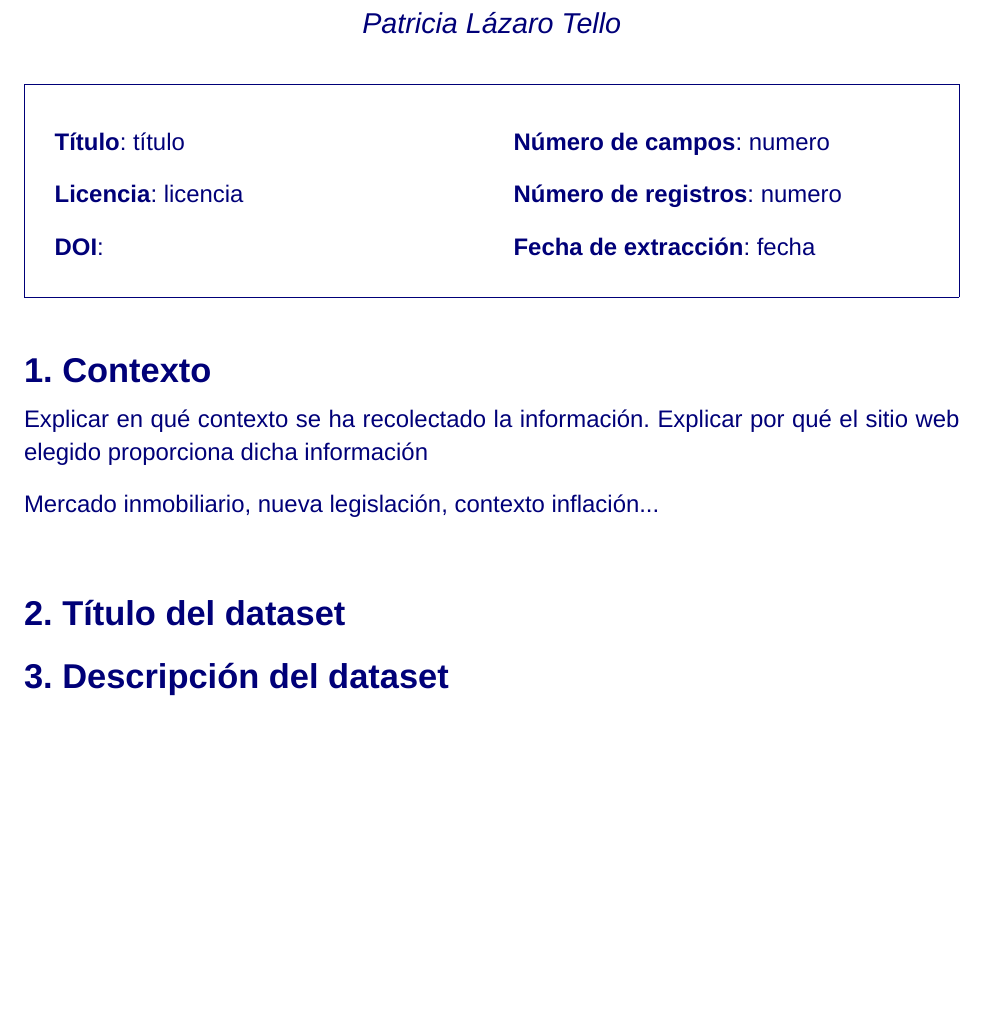
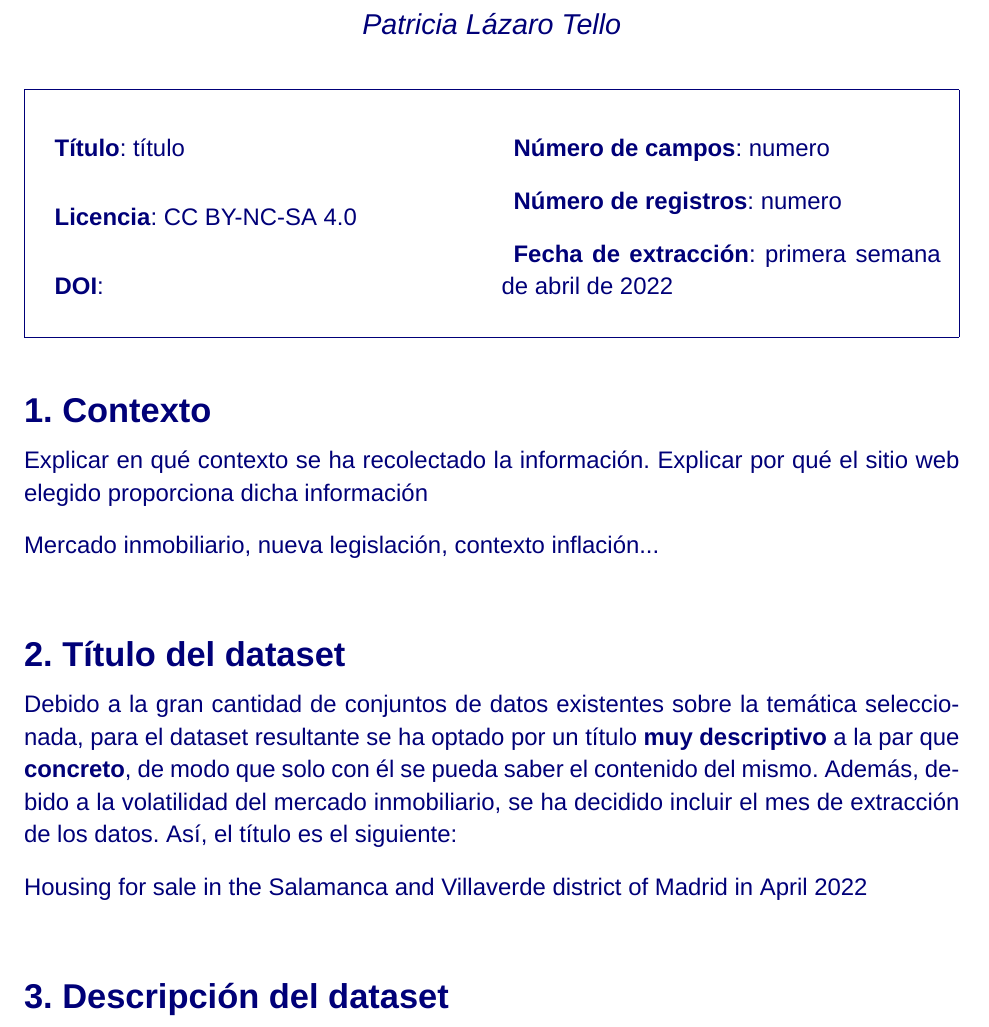
Before and after one commit to plazarotello/web-scraping, a LaTeX document (report/agomezvarela_plazarotello-TIP_PRA1.tex): part of page 1 of 4, cut so that both start at the same text, the shorter picture padded with empty space. Compiled offline with XeLaTeX; a missing font is replaced by an installed copy or a similar font.

Commit message:
#5 ex 2 (title)

```diff
--- a/report/agomezvarela_plazarotello-TIP_PRA1.tex
+++ b/report/agomezvarela_plazarotello-TIP_PRA1.tex
@@ -153,12 +153,12 @@
 	\begin{multicols}{2}
 		\begin{itemize}[topsep=0cm,partopsep=0cm,label={},wide]
 			\item \textbf{Título}: título
-			\item \textbf{Licencia}: licencia
+			\item \textbf{Licencia}: CC BY-NC-SA 4.0
 			\item \textbf{DOI}:
 			\columnbreak
 			\item \textbf{Número de campos}: numero
 			\item \textbf{Número de registros}: numero
-			\item \textbf{Fecha de extracción}: fecha
+			\item \textbf{Fecha de extracción}: primera semana de abril de 2022
 		\end{itemize}
 	\end{multicols}
 \end{framed}
@@ -173,6 +173,10 @@ por qué el sitio web elegido proporciona dicha información
 Mercado inmobiliario, nueva legislación, contexto inflación...
 
 \section*{2. Título del dataset }\vspace{-1.5em}
+
+Debido a la gran cantidad de conjuntos de datos existentes sobre la temática seleccionada, para el dataset resultante se ha optado por un título\textbf{ muy descriptivo} a la par que \textbf{concreto}, de modo que solo con él se pueda saber el contenido del mismo. Además, debido a la volatilidad del mercado inmobiliario, se ha decidido incluir el mes de extracción de los datos. Así, el título es el siguiente:
+
+Housing for sale in the Salamanca and Villaverde district of Madrid in April 2022
 
 \section*{3. Descripción del dataset }\vspace{-1.5em}
 
```
